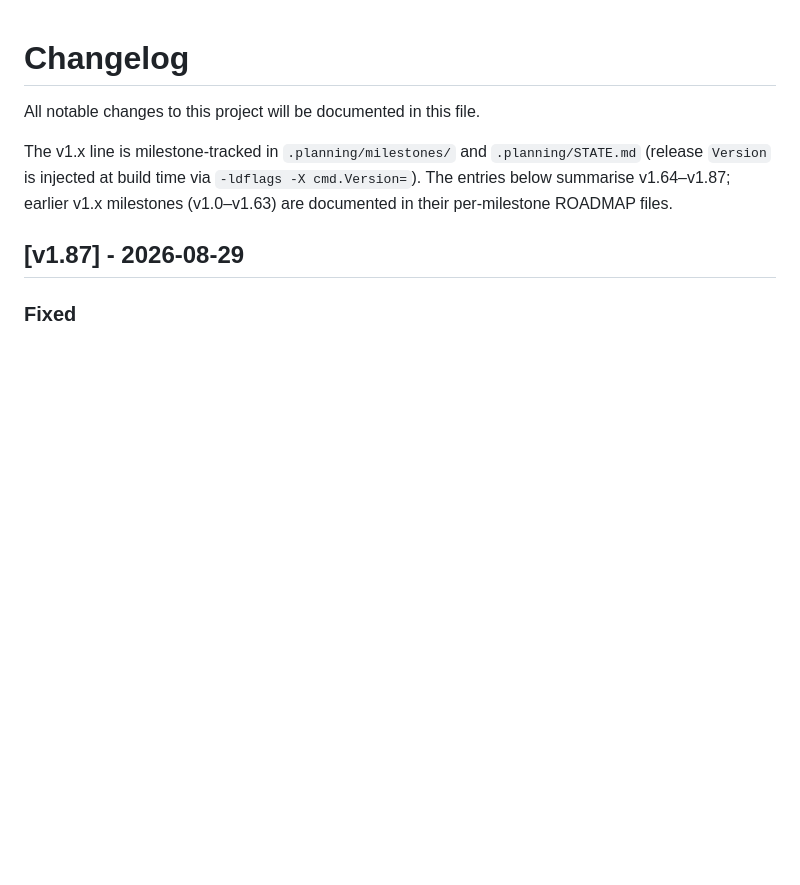
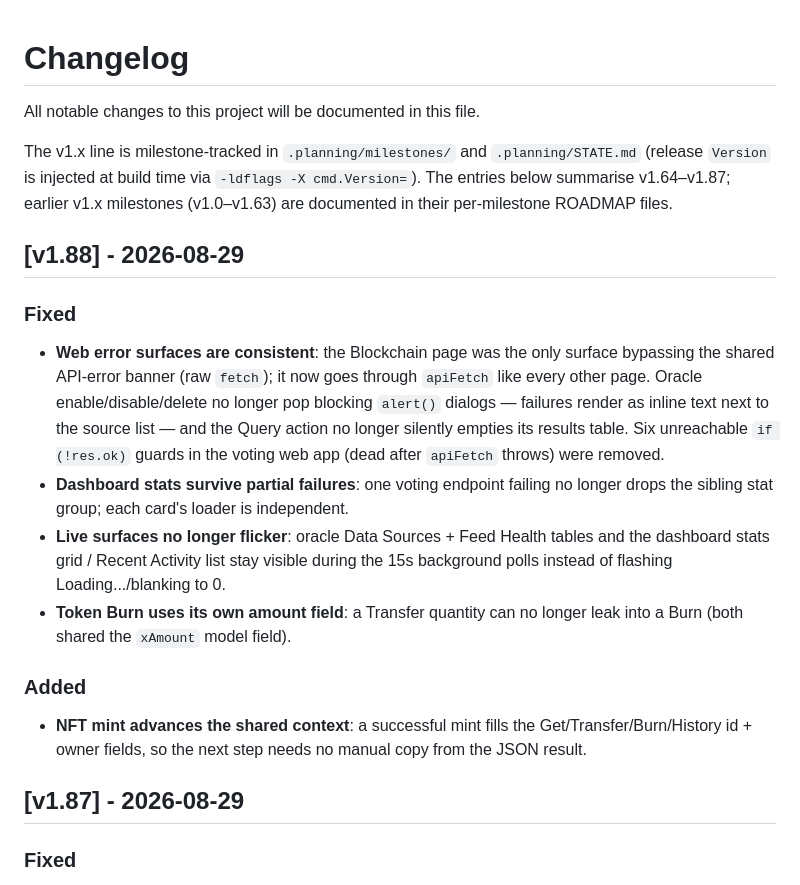
Before and after one commit to pplmx/aurora, a Markdown page: CHANGELOG.md, the part around the change. Rendered like a GitHub page; blank space fills up the shorter version.

```diff
--- a/CHANGELOG.md
+++ b/CHANGELOG.md
@@ -6,6 +6,31 @@ The v1.x line is milestone-tracked in `.planning/milestones/` and `.planning/STA
 (release `Version` is injected at build time via `-ldflags -X cmd.Version=`). The
 entries below summarise v1.64–v1.87; earlier v1.x milestones (v1.0–v1.63) are
 documented in their per-milestone ROADMAP files.
+
+## [v1.88] - 2026-08-29
+
+### Fixed
+
+- **Web error surfaces are consistent**: the Blockchain page was the only
+  surface bypassing the shared API-error banner (raw `fetch`); it now goes
+  through `apiFetch` like every other page. Oracle enable/disable/delete no
+  longer pop blocking `alert()` dialogs — failures render as inline text next
+  to the source list — and the Query action no longer silently empties its
+  results table. Six unreachable `if (!res.ok)` guards in the voting web app
+  (dead after `apiFetch` throws) were removed.
+- **Dashboard stats survive partial failures**: one voting endpoint failing no
+  longer drops the sibling stat group; each card's loader is independent.
+- **Live surfaces no longer flicker**: oracle Data Sources + Feed Health tables
+  and the dashboard stats grid / Recent Activity list stay visible during the
+  15s background polls instead of flashing Loading.../blanking to 0.
+- **Token Burn uses its own amount field**: a Transfer quantity can no longer
+  leak into a Burn (both shared the `xAmount` model field).
+
+### Added
+
+- **NFT mint advances the shared context**: a successful mint fills the
+  Get/Transfer/Burn/History id + owner fields, so the next step needs no manual
+  copy from the JSON result.
 
 ## [v1.87] - 2026-08-29
 
```
Also changed, not shown: .planning/STATE.md (+33 -5 lines), .planning/milestones/v1.88-ROADMAP.md (added, +72 -0 lines).
